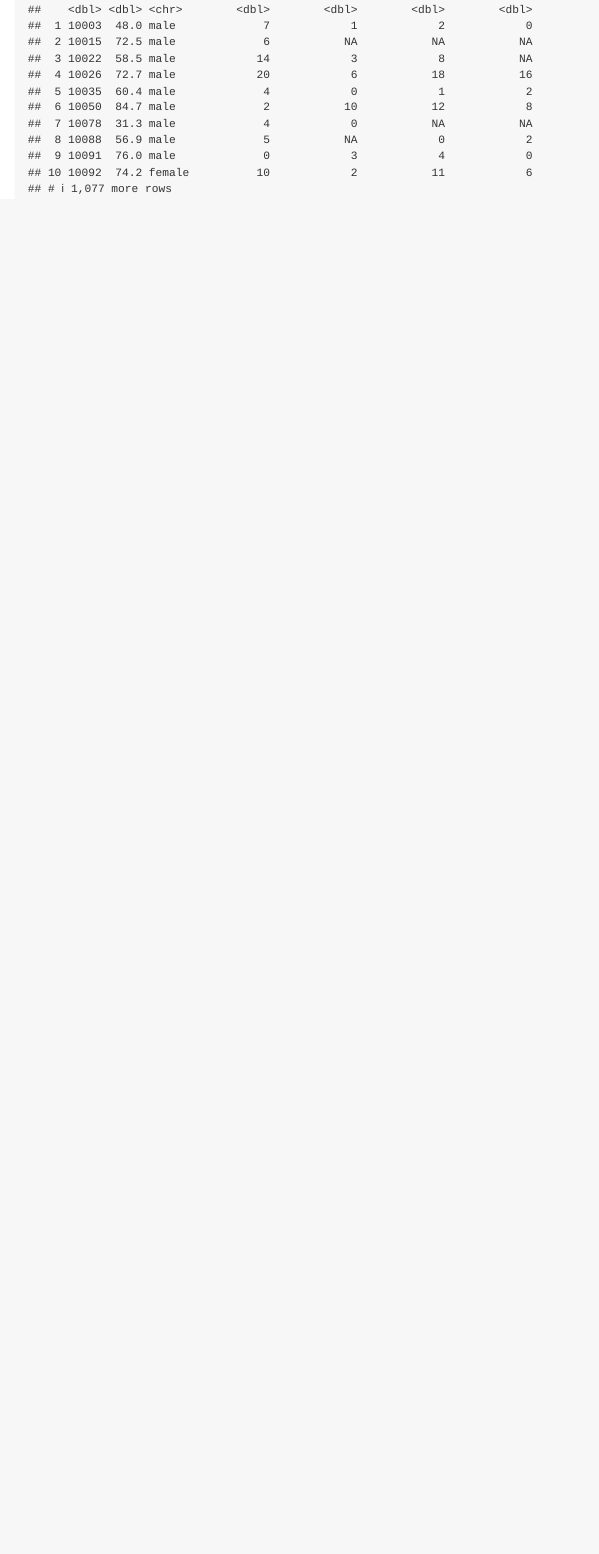
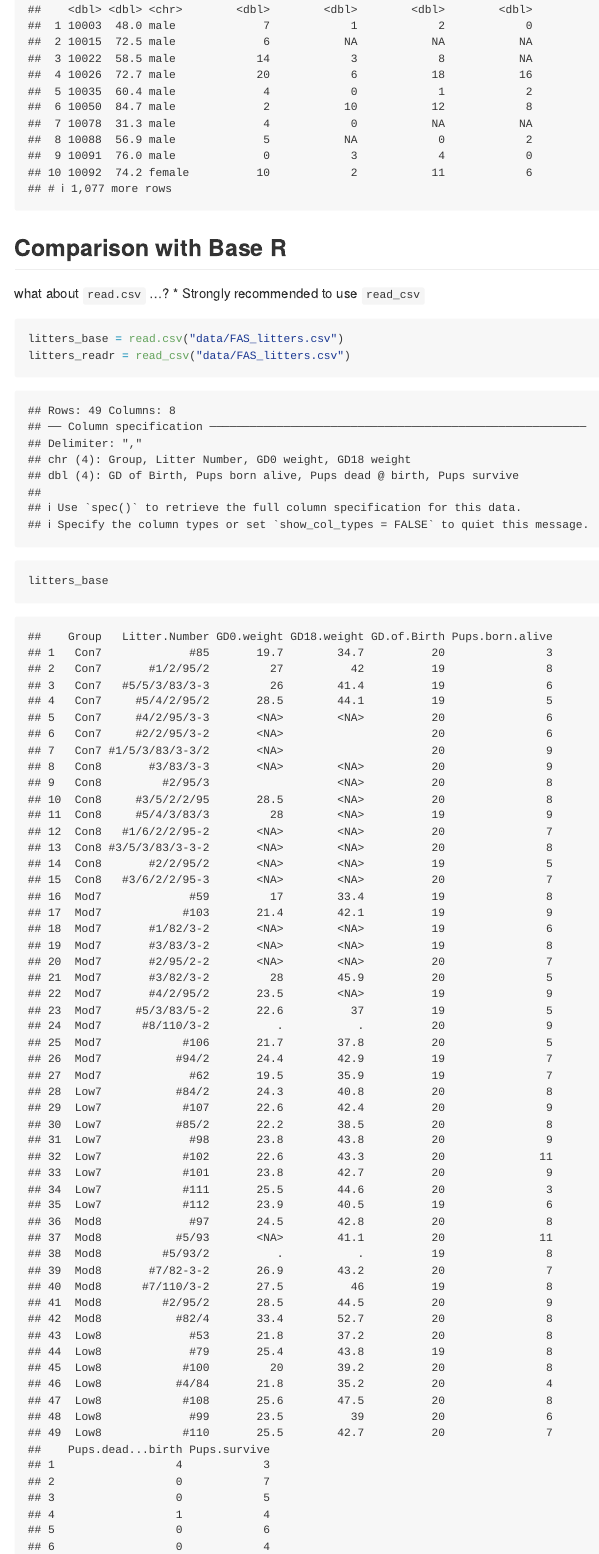
Before and after one commit to Yifei3563/data_wrangling_i, an R Markdown document (data_import.Rmd): the page in a window 1100 px wide, from 4040 px down. The pictures show the output file data_import.md that the author committed with the source, drawn offline in the style of GitHub.

Commit message:
read.csv vs read_csv (use read_csv ...)

````diff
--- a/data_import.Rmd
+++ b/data_import.Rmd
@@ -60,3 +60,16 @@ Read in an SAS file.
 pulse_df = read_sas("./data/public_pulse_data.sas7bdat")
 pulse_df
 ```
+
+## Comparison with Base R
+
+what about `read.csv` ...?
+* Strongly recommended to use `read_csv`
+
+```{r}
+litters_base = read.csv("data/FAS_litters.csv")
+litters_readr = read_csv("data/FAS_litters.csv")
+
+litters_base
+litters_readr
+```
````
Also changed, not shown: data_import.md.
